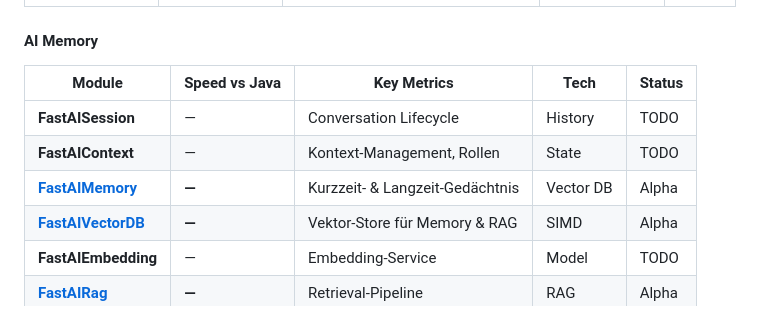
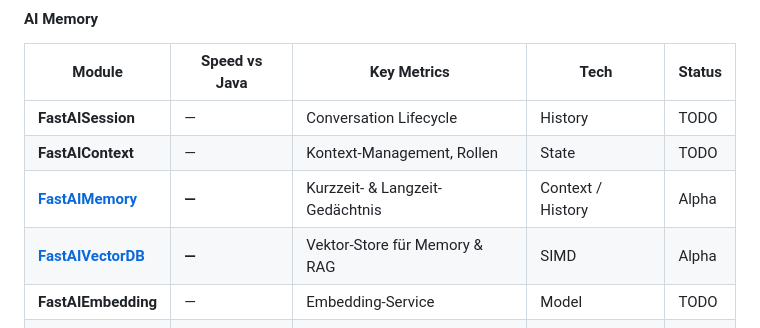
Before and after one commit to andrestubbe/FastJava, a Markdown page: README.md, the part around the change. Drawn GitHub-style.

Commit message:
docs: fix FastAIMemory tech entry from Vector DB to Context / History

```diff
--- a/README.md
+++ b/README.md
@@ -140,7 +140,7 @@ A unified directory of all FastJava modules. Categorized by functional domain, i
 |--------|---------------|-------------|------|--------|
 | **FastAISession** | — | Conversation Lifecycle | History | TODO |
 | **FastAIContext** | — | Kontext-Management, Rollen | State | TODO |
-| **[FastAIMemory](https://github.com/andrestubbe/FastAIMemory)** | **—** | Kurzzeit- & Langzeit-Gedächtnis | Vector DB | Alpha |
+| **[FastAIMemory](https://github.com/andrestubbe/FastAIMemory)** | **—** | Kurzzeit- & Langzeit-Gedächtnis | Context / History | Alpha |
 | **[FastAIVectorDB](https://github.com/andrestubbe/FastAIVectorDB)** | **—** | Vektor-Store für Memory & RAG | SIMD | Alpha |
 | **FastAIEmbedding** | — | Embedding-Service | Model | TODO |
 | **[FastAIRag](https://github.com/andrestubbe/FastAIRag)** | **—** | Retrieval-Pipeline | RAG | Alpha |
```
